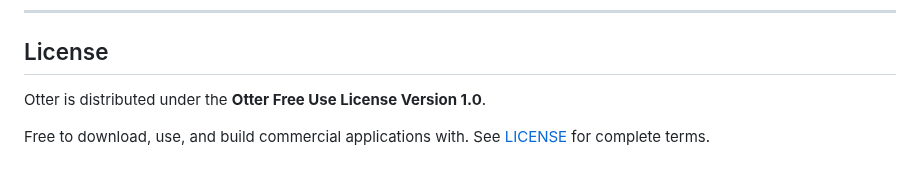
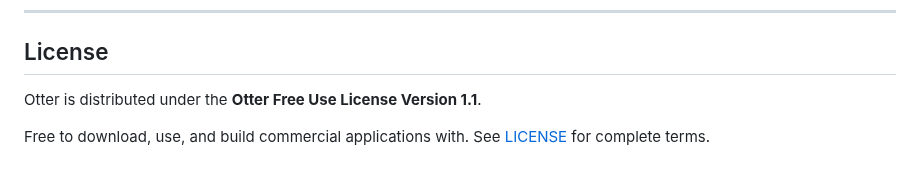
Before and after one commit to Heavens-Lava/otterPS, a Markdown page: distribution/README.md, the part around the change. Rendered like a GitHub page.

```diff
--- a/distribution/README.md
+++ b/distribution/README.md
@@ -207,6 +207,6 @@ Created by **Jeffrey Macy**.
 
 ## License
 
-Otter is distributed under the **Otter Free Use License Version 1.0**.
+Otter is distributed under the **Otter Free Use License Version 1.1**.
 
 Free to download, use, and build commercial applications with. See [LICENSE](LICENSE) for complete terms.
```
Also changed, not shown: README.md (+1 -1 lines), THIRD-PARTY-NOTICES.md (+1 -1 lines).
